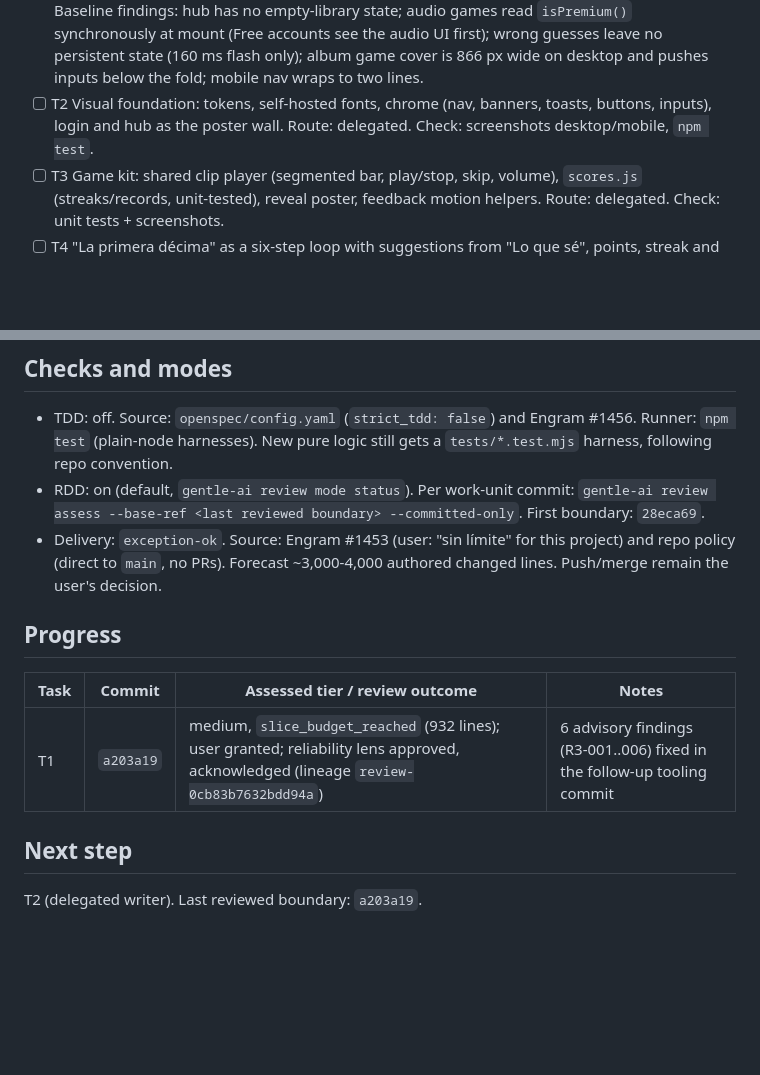
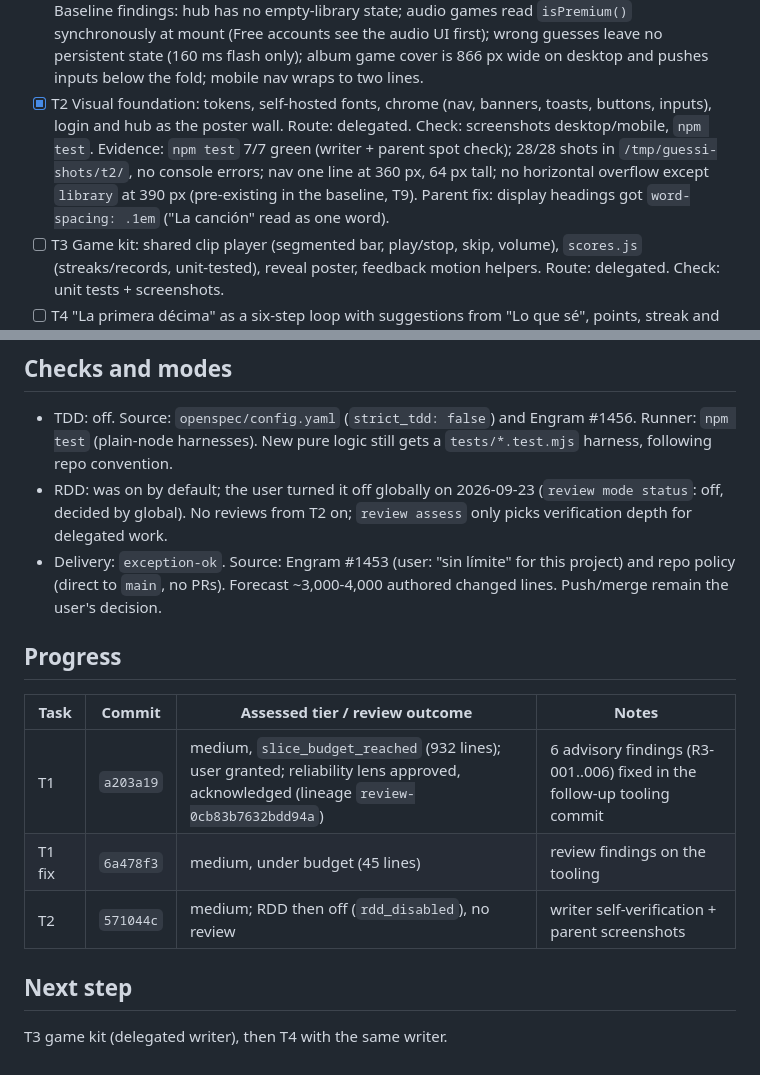
Before and after one commit to becodeb/guessi, a Markdown page: odd/tasks/juegos-y-ui.md, 2 parts joined by grey strips. GitHub-like rendering; blank space fills up the shorter version.

Commit message:
docs: progreso del rediseño tras la base visual

```diff
--- a/odd/tasks/juegos-y-ui.md
+++ b/odd/tasks/juegos-y-ui.md
@@ -77,9 +77,14 @@ Route legend: inline = parent edits directly; delegated = one bounded writer.
   wrong guesses leave no persistent state (160 ms flash only); album game cover
   is 866 px wide on desktop and pushes inputs below the fold; mobile nav wraps
   to two lines.
-- [ ] T2 Visual foundation: tokens, self-hosted fonts, chrome (nav, banners,
+- [x] T2 Visual foundation: tokens, self-hosted fonts, chrome (nav, banners,
   toasts, buttons, inputs), login and hub as the poster wall.
   Route: delegated. Check: screenshots desktop/mobile, `npm test`.
+  Evidence: `npm test` 7/7 green (writer + parent spot check); 28/28 shots in
+  `/tmp/guessi-shots/t2/`, no console errors; nav one line at 360 px, 64 px
+  tall; no horizontal overflow except `library` at 390 px (pre-existing in the
+  baseline, T9). Parent fix: display headings got `word-spacing: .1em`
+  ("La canción" read as one word).
 - [ ] T3 Game kit: shared clip player (segmented bar, play/stop, skip,
   volume), `scores.js` (streaks/records, unit-tested), reveal poster,
   feedback motion helpers. Route: delegated. Check: unit tests + screenshots.
@@ -112,9 +117,9 @@ Route legend: inline = parent edits directly; delegated = one bounded writer.
 - TDD: off. Source: `openspec/config.yaml` (`strict_tdd: false`) and Engram
   #1456. Runner: `npm test` (plain-node harnesses). New pure logic still gets
   a `tests/*.test.mjs` harness, following repo convention.
-- RDD: on (default, `gentle-ai review mode status`). Per work-unit commit:
-  `gentle-ai review assess --base-ref <last reviewed boundary> --committed-only`.
-  First boundary: `28eca69`.
+- RDD: was on by default; the user turned it off globally on 2026-09-23
+  (`review mode status`: off, decided by global). No reviews from T2 on;
+  `review assess` only picks verification depth for delegated work.
 - Delivery: `exception-ok`. Source: Engram #1453 (user: "sin límite" for this
   project) and repo policy (direct to `main`, no PRs). Forecast ~3,000-4,000
   authored changed lines. Push/merge remain the user's decision.
@@ -124,7 +129,9 @@ Route legend: inline = parent edits directly; delegated = one bounded writer.
 | Task | Commit | Assessed tier / review outcome | Notes |
 |---|---|---|---|
 | T1 | `a203a19` | medium, `slice_budget_reached` (932 lines); user granted; reliability lens approved, acknowledged (lineage `review-0cb83b7632bdd94a`) | 6 advisory findings (R3-001..006) fixed in the follow-up tooling commit |
+| T1 fix | `6a478f3` | medium, under budget (45 lines) | review findings on the tooling |
+| T2 | `571044c` | medium; RDD then off (`rdd_disabled`), no review | writer self-verification + parent screenshots |
 
 ## Next step
 
-T2 (delegated writer). Last reviewed boundary: `a203a19`.
+T3 game kit (delegated writer), then T4 with the same writer.
```
